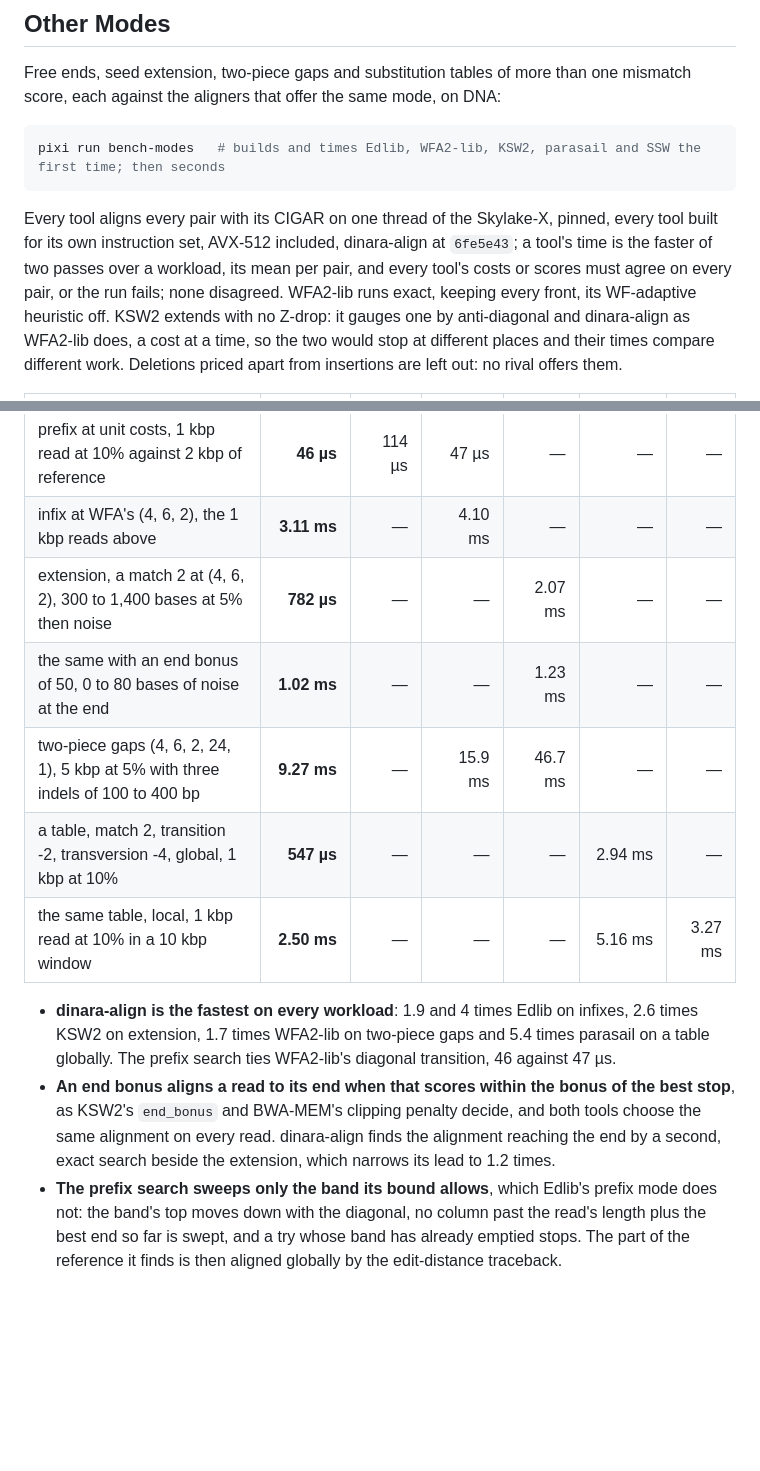
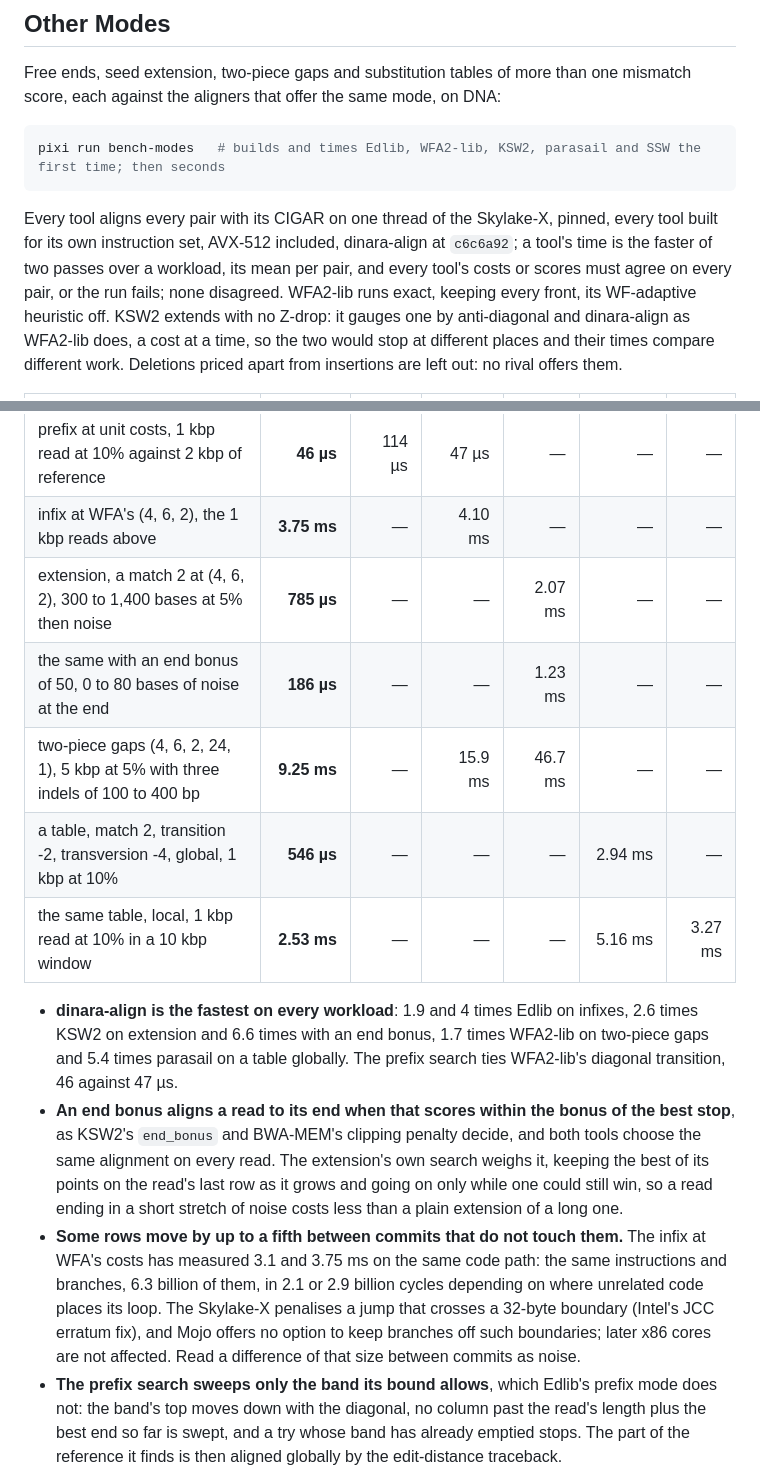
Before and after one commit to kokyriakidis/dinara-align, a Markdown page: benchmarks/README.md, 2 parts joined by grey strips. Drawn GitHub-style; blank space fills up the shorter version.

Commit message:
benchmarks: the other modes remeasured at c6c6a92, and why one row moves
Co-Authored-By: Claude Opus 5.5 <noreply@anthropic.com>

````diff
--- a/benchmarks/README.md
+++ b/benchmarks/README.md
@@ -237,7 +237,7 @@ Free ends, seed extension, two-piece gaps and substitution tables of more than o
 pixi run bench-modes   # builds and times Edlib, WFA2-lib, KSW2, parasail and SSW the first time; then seconds
 ```
 
-Every tool aligns every pair with its CIGAR on one thread of the Skylake-X, pinned, every tool built for its own instruction set, AVX-512 included, dinara-align at `6fe5e43`; a tool's time is the faster of two passes over a workload, its mean per pair, and every tool's costs or scores must agree on every pair, or the run fails; none disagreed.
+Every tool aligns every pair with its CIGAR on one thread of the Skylake-X, pinned, every tool built for its own instruction set, AVX-512 included, dinara-align at `c6c6a92`; a tool's time is the faster of two passes over a workload, its mean per pair, and every tool's costs or scores must agree on every pair, or the run fails; none disagreed.
 WFA2-lib runs exact, keeping every front, its WF-adaptive heuristic off.
 KSW2 extends with no Z-drop: it gauges one by anti-diagonal and dinara-align as WFA2-lib does, a cost at a time, so the two would stop at different places and their times compare different work.
 Deletions priced apart from insertions are left out: no rival offers them.
@@ -247,15 +247,16 @@ Deletions priced apart from insertions are left out: no rival offers them.
 | infix at unit costs, 1 kbp read at 10% placed whole in a 3 kbp window | **145 µs** | 270 µs | 986 µs | — | — | — |
 | infix at unit costs, 10 kbp read at 5% in a 30 kbp window | **3.32 ms** | 13.4 ms | 53.7 ms | — | — | — |
 | prefix at unit costs, 1 kbp read at 10% against 2 kbp of reference | **46 µs** | 114 µs | 47 µs | — | — | — |
-| infix at WFA's (4, 6, 2), the 1 kbp reads above | **3.11 ms** | — | 4.10 ms | — | — | — |
-| extension, a match 2 at (4, 6, 2), 300 to 1,400 bases at 5% then noise | **782 µs** | — | — | 2.07 ms | — | — |
-| the same with an end bonus of 50, 0 to 80 bases of noise at the end | **1.02 ms** | — | — | 1.23 ms | — | — |
-| two-piece gaps (4, 6, 2, 24, 1), 5 kbp at 5% with three indels of 100 to 400 bp | **9.27 ms** | — | 15.9 ms | 46.7 ms | — | — |
-| a table, match 2, transition -2, transversion -4, global, 1 kbp at 10% | **547 µs** | — | — | — | 2.94 ms | — |
-| the same table, local, 1 kbp read at 10% in a 10 kbp window | **2.50 ms** | — | — | — | 5.16 ms | 3.27 ms |
+| infix at WFA's (4, 6, 2), the 1 kbp reads above | **3.75 ms** | — | 4.10 ms | — | — | — |
+| extension, a match 2 at (4, 6, 2), 300 to 1,400 bases at 5% then noise | **785 µs** | — | — | 2.07 ms | — | — |
+| the same with an end bonus of 50, 0 to 80 bases of noise at the end | **186 µs** | — | — | 1.23 ms | — | — |
+| two-piece gaps (4, 6, 2, 24, 1), 5 kbp at 5% with three indels of 100 to 400 bp | **9.25 ms** | — | 15.9 ms | 46.7 ms | — | — |
+| a table, match 2, transition -2, transversion -4, global, 1 kbp at 10% | **546 µs** | — | — | — | 2.94 ms | — |
+| the same table, local, 1 kbp read at 10% in a 10 kbp window | **2.53 ms** | — | — | — | 5.16 ms | 3.27 ms |
 
-- **dinara-align is the fastest on every workload**: 1.9 and 4 times Edlib on infixes, 2.6 times KSW2 on extension, 1.7 times WFA2-lib on two-piece gaps and 5.4 times parasail on a table globally. The prefix search ties WFA2-lib's diagonal transition, 46 against 47 µs.
-- **An end bonus aligns a read to its end when that scores within the bonus of the best stop**, as KSW2's `end_bonus` and BWA-MEM's clipping penalty decide, and both tools choose the same alignment on every read. dinara-align finds the alignment reaching the end by a second, exact search beside the extension, which narrows its lead to 1.2 times.
+- **dinara-align is the fastest on every workload**: 1.9 and 4 times Edlib on infixes, 2.6 times KSW2 on extension and 6.6 times with an end bonus, 1.7 times WFA2-lib on two-piece gaps and 5.4 times parasail on a table globally. The prefix search ties WFA2-lib's diagonal transition, 46 against 47 µs.
+- **An end bonus aligns a read to its end when that scores within the bonus of the best stop**, as KSW2's `end_bonus` and BWA-MEM's clipping penalty decide, and both tools choose the same alignment on every read. The extension's own search weighs it, keeping the best of its points on the read's last row as it grows and going on only while one could still win, so a read ending in a short stretch of noise costs less than a plain extension of a long one.
+- **Some rows move by up to a fifth between commits that do not touch them.** The infix at WFA's costs has measured 3.1 and 3.75 ms on the same code path: the same instructions and branches, 6.3 billion of them, in 2.1 or 2.9 billion cycles depending on where unrelated code places its loop. The Skylake-X penalises a jump that crosses a 32-byte boundary (Intel's JCC erratum fix), and Mojo offers no option to keep branches off such boundaries; later x86 cores are not affected. Read a difference of that size between commits as noise.
 - **The prefix search sweeps only the band its bound allows**, which Edlib's prefix mode does not: the band's top moves down with the diagonal, no column past the read's length plus the best end so far is swept, and a try whose band has already emptied stops. The part of the reference it finds is then aligned globally by the edit-distance traceback.
 - **A table of more than one mismatch score sweeps sixteen cells at a time**, by anti-diagonal, each pair's score read by byte shuffle from a register when the table has at most sixteen entries, as DNA's four letters do, and gathered from memory otherwise. A local alignment is found as SSW finds one: a 16-bit sweep for its end, one anchored there for the first cell that earns its score, its start, and the span between aligned globally. A global one stores only the band of diagonals its score bounds. Both used to sweep a cell at a time: 13.3 ms globally and 133 ms locally.
 
````
